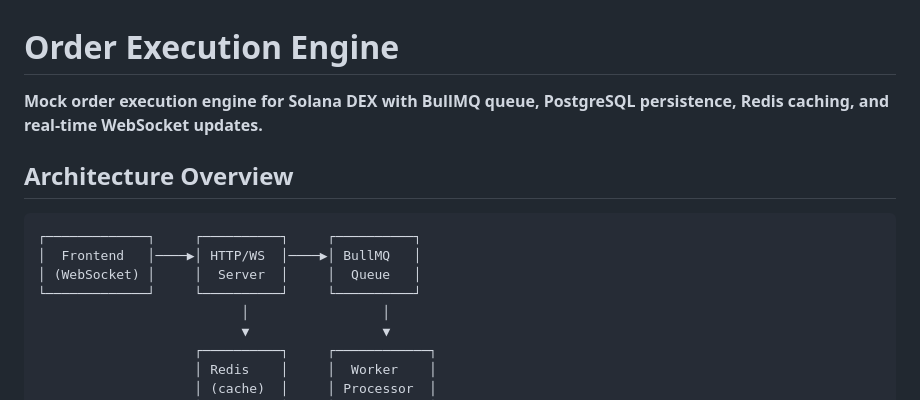
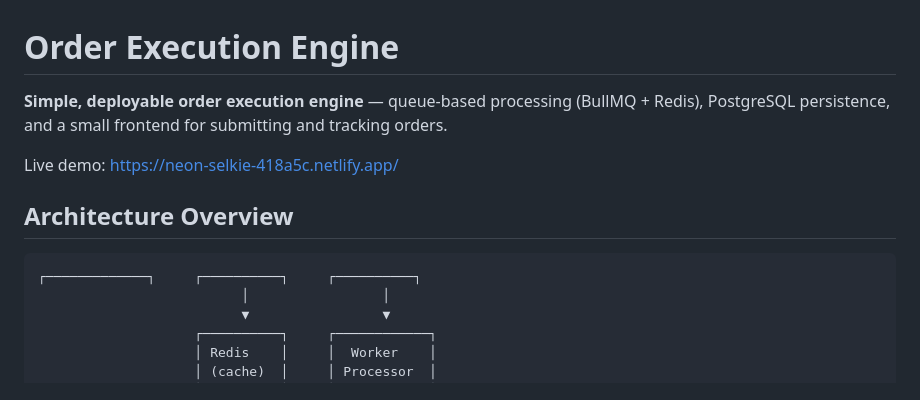
Before and after one commit to ankushchhabra14004/Order-Execution-Engine, a Markdown page: README.md, the part around the change. Rendered like a GitHub page.

Commit message:
Added deployed link in readme

````diff
--- a/README.md
+++ b/README.md
@@ -1,14 +1,13 @@
 # Order Execution Engine
 
-**Mock order execution engine for Solana DEX with BullMQ queue, PostgreSQL persistence, Redis caching, and real-time WebSocket updates.**
+**Simple, deployable order execution engine** — queue-based processing (BullMQ + Redis), PostgreSQL persistence, and a small frontend for submitting and tracking orders.
+
+Live demo: https://neon-selkie-418a5c.netlify.app/
 
 ## Architecture Overview
 
 ```
 ┌─────────────┐     ┌──────────┐     ┌──────────┐
-│  Frontend   │────▶│ HTTP/WS  │────▶│ BullMQ   │
-│ (WebSocket) │     │  Server  │     │  Queue   │
-└─────────────┘     └──────────┘     └──────────┘
                           │                 │
                           ▼                 ▼
                     ┌──────────┐     ┌────────────┐
````
